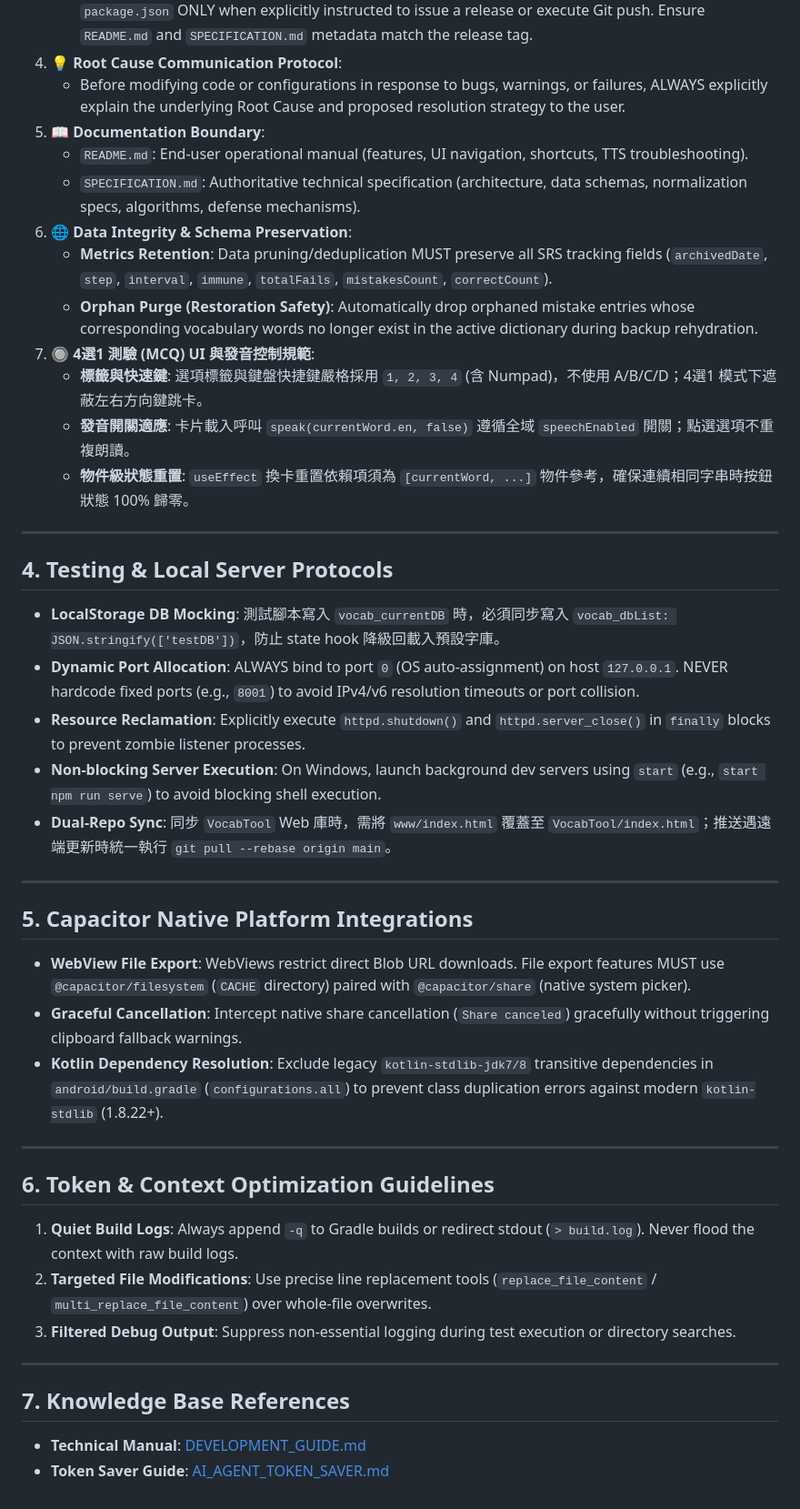
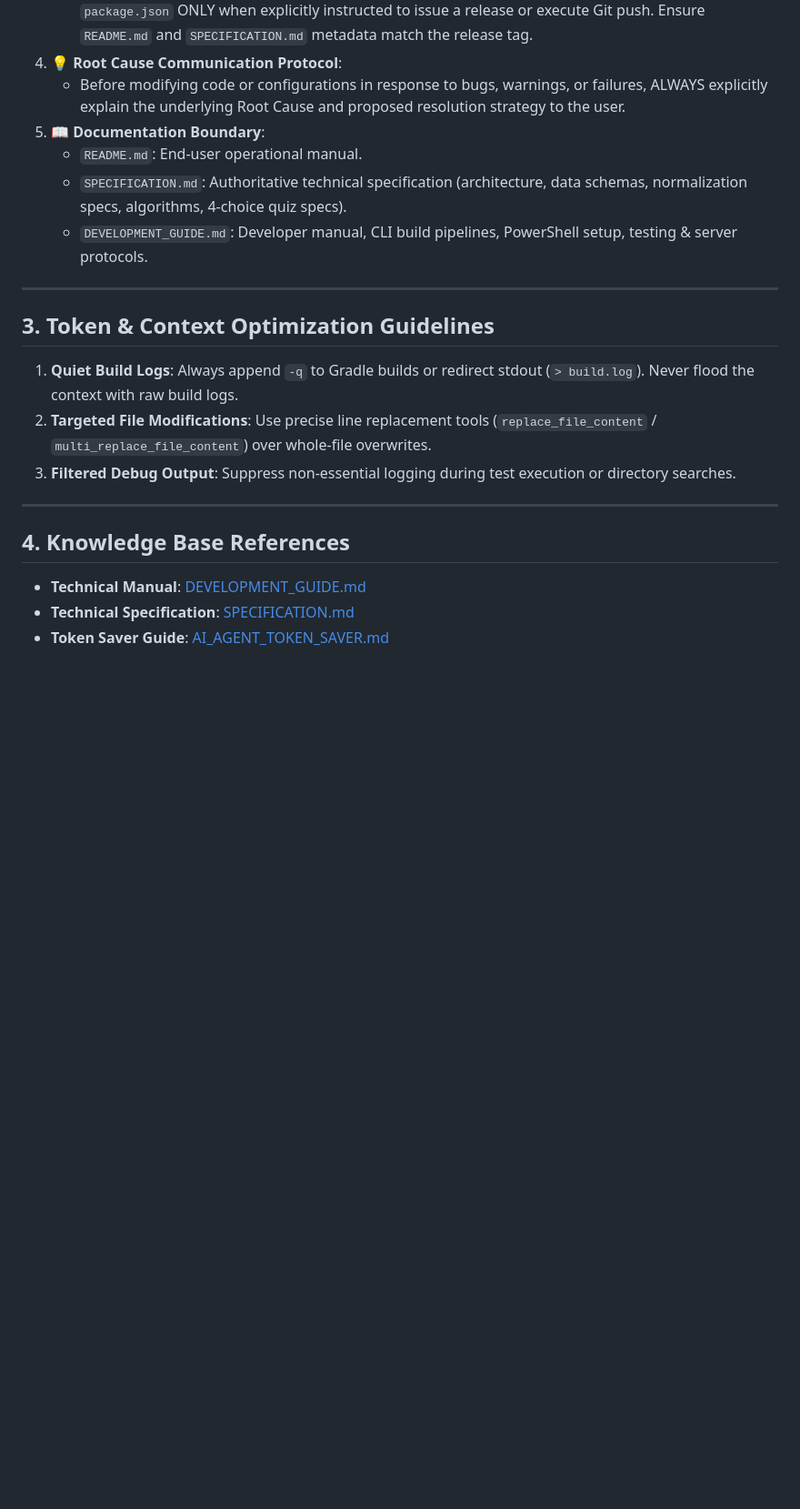
Before and after one commit to leohong/VocabTool-App, a Markdown page: .agents/AGENTS.md, the part around one of its changes. Shown at 91% size. Drawn GitHub-style; blank space fills up the shorter version.

Commit message:
docs: streamline AGENTS.md, move tech specs to SPECIFICATION.md & dev workflows to DEVELOPMENT_GUIDE.md

```diff
--- a/.agents/AGENTS.md
+++ b/.agents/AGENTS.md
@@ -56,37 +30,13 @@
 4. **💡 Root Cause Communication Protocol**:
    * Before modifying code or configurations in response to bugs, warnings, or failures, ALWAYS explicitly explain the underlying Root Cause and proposed resolution strategy to the user.
 5. **📖 Documentation Boundary**:
-   * `README.md`: End-user operational manual (features, UI navigation, shortcuts, TTS troubleshooting).
-   * `SPECIFICATION.md`: Authoritative technical specification (architecture, data schemas, normalization specs, algorithms, defense mechanisms).
-6. **🌐 Data Integrity & Schema Preservation**:
-   * **Metrics Retention**: Data pruning/deduplication MUST preserve all SRS tracking fields (`archivedDate`, `step`, `interval`, `immune`, `totalFails`, `mistakesCount`, `correctCount`).
-   * **Orphan Purge (Restoration Safety)**: Automatically drop orphaned mistake entries whose corresponding vocabulary words no longer exist in the active dictionary during backup rehydration.
-7. **🔘 4選1 測驗 (MCQ) UI 與發音控制規範**:
-   * **標籤與快速鍵**: 選項標籤與鍵盤快捷鍵嚴格採用 `1, 2, 3, 4` (含 Numpad)，不使用 A/B/C/D；4選1 模式下遮蔽左右方向鍵跳卡。
-   * **發音開關適應**: 卡片載入呼叫 `speak(currentWord.en, false)` 遵循全域 `speechEnabled` 開關；點選選項不重複朗讀。
-   * **物件級狀態重置**: `useEffect` 換卡重置依賴項須為 `[currentWord, ...]` 物件參考，確保連續相同字串時按鈕狀態 100% 歸零。
+   * `README.md`: End-user operational manual.
+   * `SPECIFICATION.md`: Authoritative technical specification (architecture, data schemas, normalization specs, algorithms, 4-choice quiz specs).
+   * `DEVELOPMENT_GUIDE.md`: Developer manual, CLI build pipelines, PowerShell setup, testing & server protocols.
 
 ---
 
-## 4. Testing & Local Server Protocols
-
-* **LocalStorage DB Mocking**: 測試腳本寫入 `vocab_currentDB` 時，必須同步寫入 `vocab_dbList: JSON.stringify(['testDB'])`，防止 state hook 降級回載入預設字庫。
-* **Dynamic Port Allocation**: ALWAYS bind to port `0` (OS auto-assignment) on host `127.0.0.1`. NEVER hardcode fixed ports (e.g., `8001`) to avoid IPv4/v6 resolution timeouts or port collision.
-* **Resource Reclamation**: Explicitly execute `httpd.shutdown()` and `httpd.server_close()` in `finally` blocks to prevent zombie listener processes.
-* **Non-blocking Server Execution**: On Windows, launch background dev servers using `start` (e.g., `start npm run serve`) to avoid blocking shell execution.
-* **Dual-Repo Sync**: 同步 `VocabTool` Web 庫時，需將 `www/index.html` 覆蓋至 `VocabTool/index.html`；推送遇遠端更新時統一執行 `git pull --rebase origin main`。
-
----
-
-## 5. Capacitor Native Platform Integrations
-
-* **WebView File Export**: WebViews restrict direct Blob URL downloads. File export features MUST use `@capacitor/filesystem` (`CACHE` directory) paired with `@capacitor/share` (native system picker).
-* **Graceful Cancellation**: Intercept native share cancellation (`Share canceled`) gracefully without triggering clipboard fallback warnings.
-* **Kotlin Dependency Resolution**: Exclude legacy `kotlin-stdlib-jdk7/8` transitive dependencies in `android/build.gradle` (`configurations.all`) to prevent class duplication errors against modern `kotlin-stdlib` (1.8.22+).
-
----
-
-## 6. Token & Context Optimization Guidelines
+## 3. Token & Context Optimization Guidelines
 
 1. **Quiet Build Logs**: Always append `-q` to Gradle builds or redirect stdout (`> build.log`). Never flood the context with raw build logs.
 2. **Targeted File Modifications**: Use precise line replacement tools (`replace_file_content` / `multi_replace_file_content`) over whole-file overwrites.
@@ -94,7 +44,8 @@
 
 ---
 
-## 7. Knowledge Base References
+## 4. Knowledge Base References
 
 * **Technical Manual**: [DEVELOPMENT_GUIDE.md](file:///d:/MyProjects/VocabTool-App/.agents/DEVELOPMENT_GUIDE.md)
+* **Technical Specification**: [SPECIFICATION.md](file:///d:/MyProjects/VocabTool-App/SPECIFICATION.md)
 * **Token Saver Guide**: [AI_AGENT_TOKEN_SAVER.md](file:///d:/MyProjects/VocabTool-App/.agents/AI_AGENT_TOKEN_SAVER.md)
```
Also changed, not shown: other parts of .agents/AGENTS.md (+7 -33 lines), .agents/DEVELOPMENT_GUIDE.md (+23 -9 lines), SPECIFICATION.md (+8 -5 lines).
